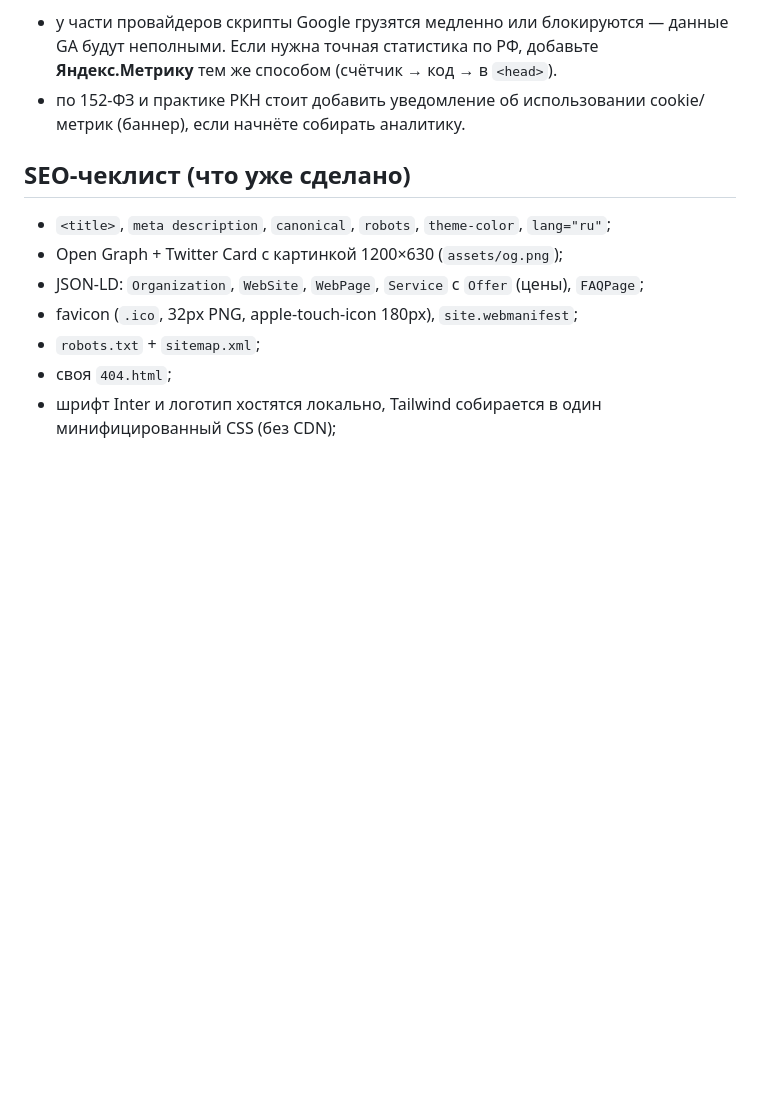
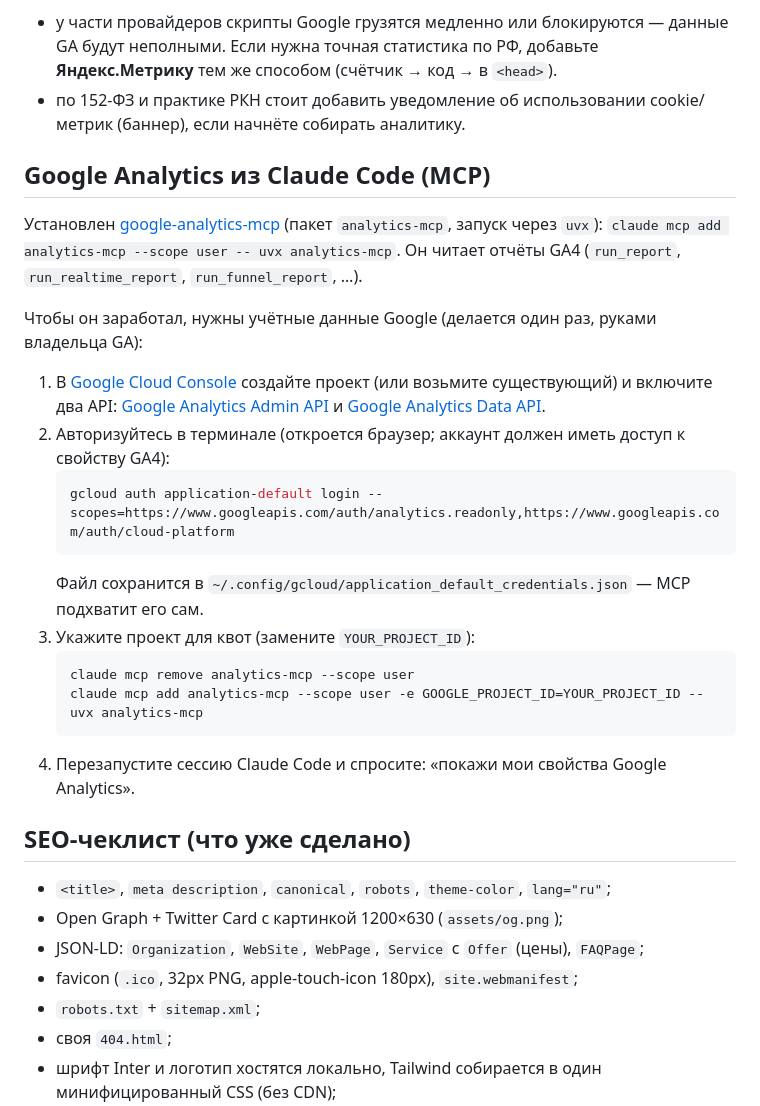
Before and after one commit to X-FOOD/landing, a Markdown page: README.md, the part around the change. GitHub-like rendering; blank space fills up the shorter version.

Commit message:
README: подключение Google Analytics MCP
Co-Authored-By: Claude Fable 5.1 <noreply@anthropic.com>

````diff
--- a/README.md
+++ b/README.md
@@ -157,6 +157,28 @@ ssh xfood-npm 'docker exec npm nginx -t && docker exec npm nginx -s reload'
   Если нужна точная статистика по РФ, добавьте **Яндекс.Метрику** тем же способом (счётчик → код → в `<head>`).
 - по 152-ФЗ и практике РКН стоит добавить уведомление об использовании cookie/метрик (баннер), если начнёте собирать аналитику.
 
+## Google Analytics из Claude Code (MCP)
+
+Установлен [google-analytics-mcp](https://github.com/googleanalytics/google-analytics-mcp) (пакет `analytics-mcp`, запуск через `uvx`):
+`claude mcp add analytics-mcp --scope user -- uvx analytics-mcp`. Он читает отчёты GA4 (`run_report`, `run_realtime_report`, `run_funnel_report`, …).
+
+Чтобы он заработал, нужны учётные данные Google (делается один раз, руками владельца GA):
+
+1. В [Google Cloud Console](https://console.cloud.google.com/) создайте проект (или возьмите существующий) и включите два API:
+   [Google Analytics Admin API](https://console.cloud.google.com/apis/library/analyticsadmin.googleapis.com) и
+   [Google Analytics Data API](https://console.cloud.google.com/apis/library/analyticsdata.googleapis.com).
+2. Авторизуйтесь в терминале (откроется браузер; аккаунт должен иметь доступ к свойству GA4):
+   ```bash
+   gcloud auth application-default login --scopes=https://www.googleapis.com/auth/analytics.readonly,https://www.googleapis.com/auth/cloud-platform
+   ```
+   Файл сохранится в `~/.config/gcloud/application_default_credentials.json` — MCP подхватит его сам.
+3. Укажите проект для квот (замените `YOUR_PROJECT_ID`):
+   ```bash
+   claude mcp remove analytics-mcp --scope user
+   claude mcp add analytics-mcp --scope user -e GOOGLE_PROJECT_ID=YOUR_PROJECT_ID -- uvx analytics-mcp
+   ```
+4. Перезапустите сессию Claude Code и спросите: «покажи мои свойства Google Analytics».
+
 ## SEO-чеклист (что уже сделано)
 
 - `<title>`, `meta description`, `canonical`, `robots`, `theme-color`, `lang="ru"`;
````
